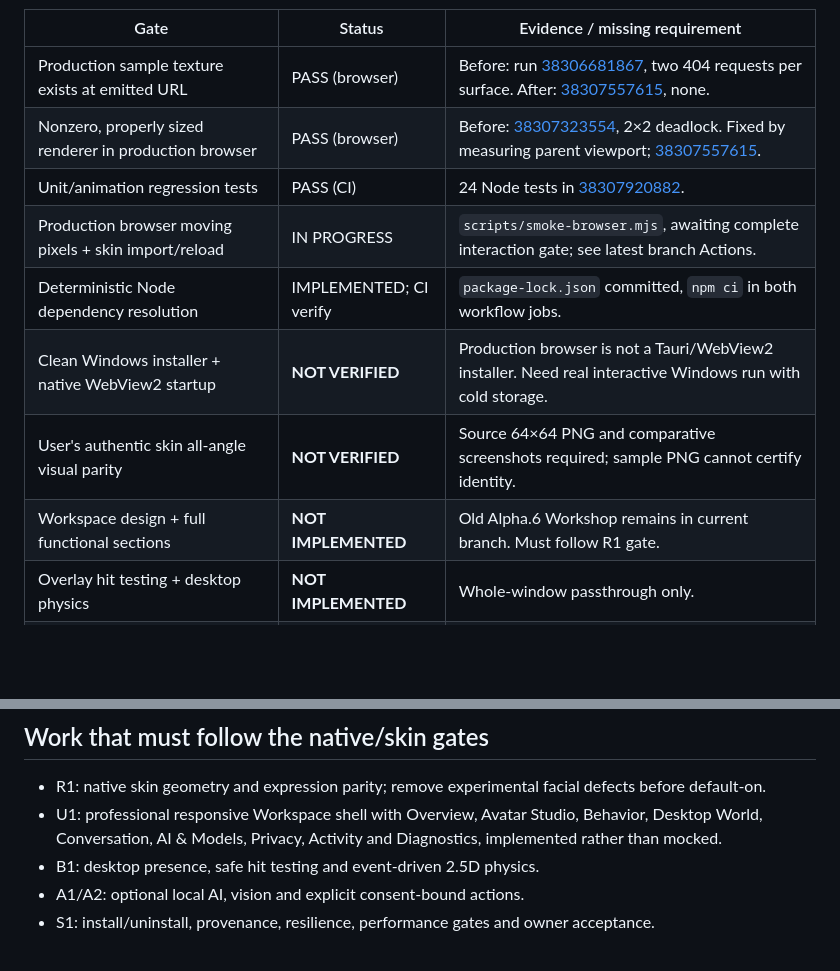
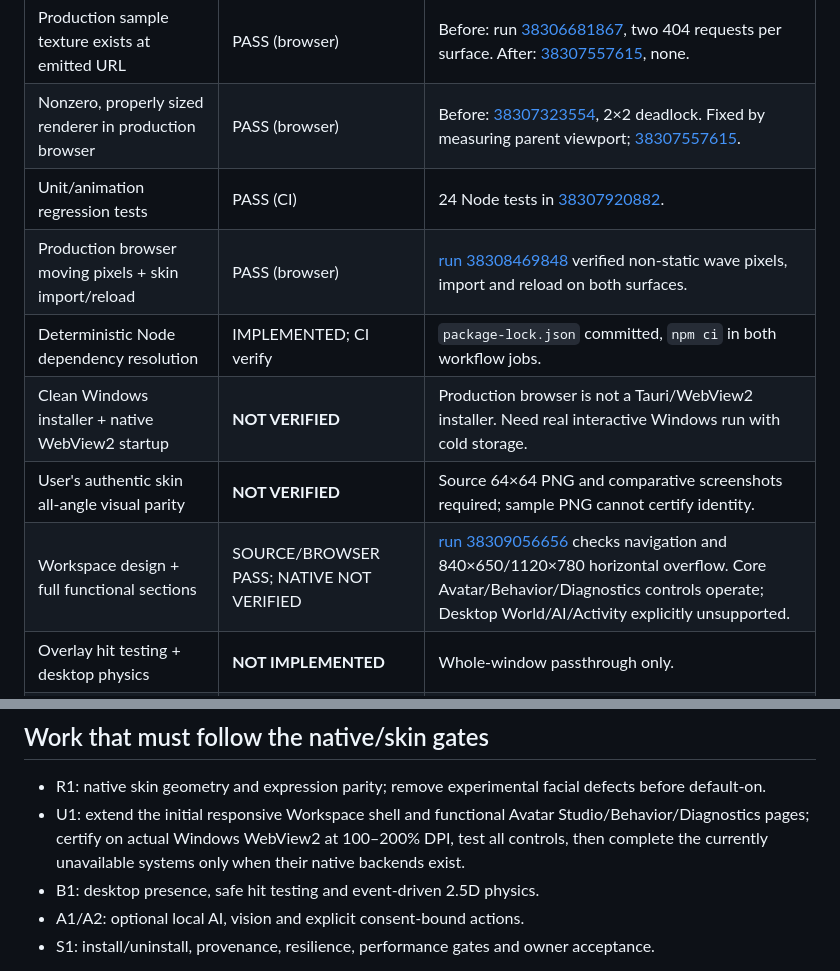
Before and after one commit to ZpkDxGames/AI-Desktop-Companion, a Markdown page: docs/RELEASE_GATES.md, 2 parts joined by grey strips. GitHub-like rendering; blank space fills up the shorter version.

Commit message:
docs(gates): record passing visual-motion/import and first Workspace browser acceptance

```diff
--- a/docs/RELEASE_GATES.md
+++ b/docs/RELEASE_GATES.md
@@ -11,11 +11,11 @@ Authoritative specification: `AI_DESKTOP_COMPANION_MASTER_WORKSPACE_AND_RECOVERY
 | Production sample texture exists at emitted URL | PASS (browser) | Before: run [38306681867](https://github.com/ZpkDxGames/AI-Desktop-Companion/actions/runs/38306681867), two 404 requests per surface. After: [38307557615](https://github.com/ZpkDxGames/AI-Desktop-Companion/actions/runs/38307557615), none. |
 | Nonzero, properly sized renderer in production browser | PASS (browser) | Before: [38307323554](https://github.com/ZpkDxGames/AI-Desktop-Companion/actions/runs/38307323554), 2×2 deadlock. Fixed by measuring parent viewport; [38307557615](https://github.com/ZpkDxGames/AI-Desktop-Companion/actions/runs/38307557615). |
 | Unit/animation regression tests | PASS (CI) | 24 Node tests in [38307920882](https://github.com/ZpkDxGames/AI-Desktop-Companion/actions/runs/38307920882). |
-| Production browser moving pixels + skin import/reload | IN PROGRESS | `scripts/smoke-browser.mjs`, awaiting complete interaction gate; see latest branch Actions. |
+| Production browser moving pixels + skin import/reload | PASS (browser) | [run 38308469848](https://github.com/ZpkDxGames/AI-Desktop-Companion/actions/runs/38308469848) verified non-static wave pixels, import and reload on both surfaces. |
 | Deterministic Node dependency resolution | IMPLEMENTED; CI verify | `package-lock.json` committed, `npm ci` in both workflow jobs. |
 | Clean Windows installer + native WebView2 startup | **NOT VERIFIED** | Production browser is not a Tauri/WebView2 installer. Need real interactive Windows run with cold storage. |
 | User's authentic skin all-angle visual parity | **NOT VERIFIED** | Source 64×64 PNG and comparative screenshots required; sample PNG cannot certify identity. |
-| Workspace design + full functional sections | **NOT IMPLEMENTED** | Old Alpha.6 Workshop remains in current branch. Must follow R1 gate. |
+| Workspace design + full functional sections | SOURCE/BROWSER PASS; NATIVE NOT VERIFIED | [run 38309056656](https://github.com/ZpkDxGames/AI-Desktop-Companion/actions/runs/38309056656) checks navigation and 840×650/1120×780 horizontal overflow. Core Avatar/Behavior/Diagnostics controls operate; Desktop World/AI/Activity explicitly unsupported. |
 | Overlay hit testing + desktop physics | **NOT IMPLEMENTED** | Whole-window passthrough only. |
 | AI/vision and security permissions | **NOT IMPLEMENTED** | No local model execution or screen capture integrated, no permissions granted. |
 | 60 FPS, p50/p95/p99 and CPU/GPU/VRAM on RTX 3050 | **NOT VERIFIED** | Render-call CPU cost is a diagnostic; not proof of GPU frame pacing. |
@@ -47,7 +47,7 @@ Authoritative specification: `AI_DESKTOP_COMPANION_MASTER_WORKSPACE_AND_RECOVERY
 ## Work that must follow the native/skin gates
 
 - R1: native skin geometry and expression parity; remove experimental facial defects before default-on.
-- U1: professional responsive Workspace shell with Overview, Avatar Studio, Behavior, Desktop World, Conversation, AI & Models, Privacy, Activity and Diagnostics, implemented rather than mocked.
+- U1: extend the initial responsive Workspace shell and functional Avatar Studio/Behavior/Diagnostics pages; certify on actual Windows WebView2 at 100–200% DPI, test all controls, then complete the currently unavailable systems only when their native backends exist.
 - B1: desktop presence, safe hit testing and event-driven 2.5D physics.
 - A1/A2: optional local AI, vision and explicit consent-bound actions.
 - S1: install/uninstall, provenance, resilience, performance gates and owner acceptance.
```
